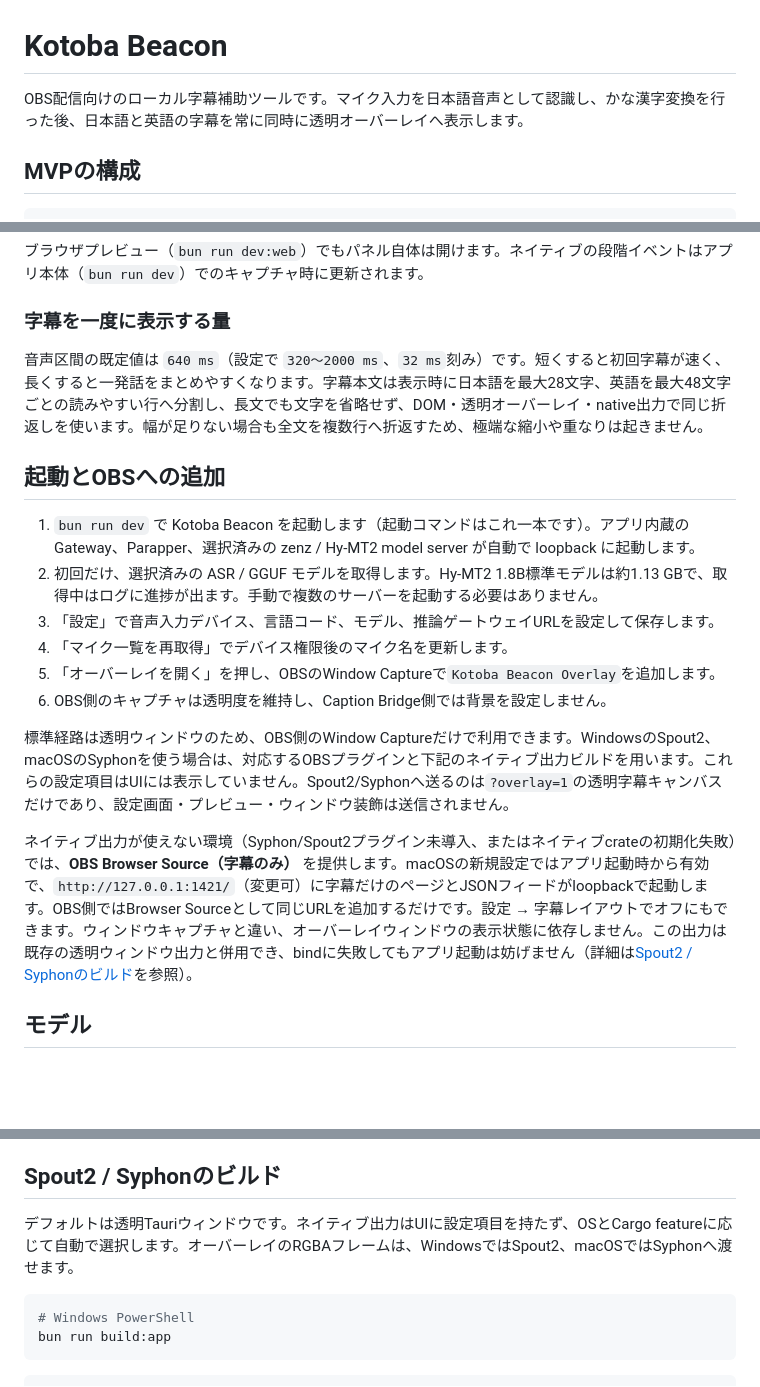
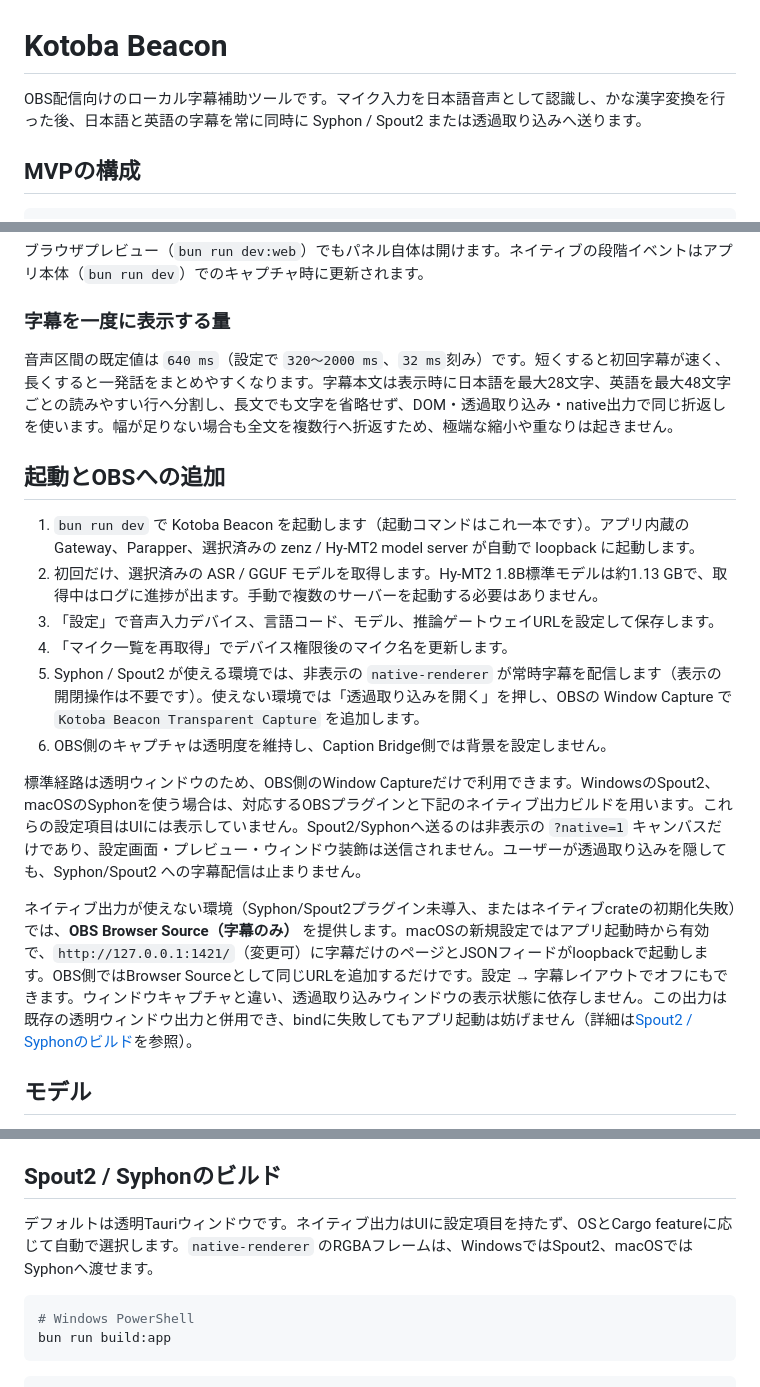
Before and after one commit to kkkaoru/transcription-and-translation-app, a Markdown page: README.md, 3 parts joined by grey strips. Drawn GitHub-style; blank space fills up the shorter version.

Commit message:
docs: describe Syphon native-renderer and transparent capture paths
Update the OBS setup guide for always-on native publishing versus the
fallback transparent capture window.

Co-authored-by: Cursor <cursoragent@cursor.com>

````diff
--- a/README.md
+++ b/README.md
@@ -1,6 +1,6 @@
 # Kotoba Beacon
 
-OBS配信向けのローカル字幕補助ツールです。マイク入力を日本語音声として認識し、かな漢字変換を行った後、日本語と英語の字幕を常に同時に透明オーバーレイへ表示します。
+OBS配信向けのローカル字幕補助ツールです。マイク入力を日本語音声として認識し、かな漢字変換を行った後、日本語と英語の字幕を常に同時に Syphon / Spout2 または透過取り込みへ送ります。
 
 ## MVPの構成
 
@@ -109,7 +109,7 @@ macOS配布では`Entitlements.plist`でマイク入力を宣言し、`Info.plis
 
 ### 字幕を一度に表示する量
 
-音声区間の既定値は `640 ms`（設定で `320〜2000 ms`、`32 ms`刻み）です。短くすると初回字幕が速く、長くすると一発話をまとめやすくなります。字幕本文は表示時に日本語を最大28文字、英語を最大48文字ごとの読みやすい行へ分割し、長文でも文字を省略せず、DOM・透明オーバーレイ・native出力で同じ折返しを使います。幅が足りない場合も全文を複数行へ折返すため、極端な縮小や重なりは起きません。
+音声区間の既定値は `640 ms`（設定で `320〜2000 ms`、`32 ms`刻み）です。短くすると初回字幕が速く、長くすると一発話をまとめやすくなります。字幕本文は表示時に日本語を最大28文字、英語を最大48文字ごとの読みやすい行へ分割し、長文でも文字を省略せず、DOM・透過取り込み・native出力で同じ折返しを使います。幅が足りない場合も全文を複数行へ折返すため、極端な縮小や重なりは起きません。
 
 ## 起動とOBSへの追加
 
@@ -117,12 +117,12 @@ macOS配布では`Entitlements.plist`でマイク入力を宣言し、`Info.plis
 2. 初回だけ、選択済みの ASR / GGUF モデルを取得します。Hy-MT2 1.8B標準モデルは約1.13 GBで、取得中はログに進捗が出ます。手動で複数のサーバーを起動する必要はありません。
 3. 「設定」で音声入力デバイス、言語コード、モデル、推論ゲートウェイURLを設定して保存します。
 4. 「マイク一覧を再取得」でデバイス権限後のマイク名を更新します。
-5. 「オーバーレイを開く」を押し、OBSのWindow Captureで`Kotoba Beacon Overlay`を追加します。
+5. Syphon / Spout2 が使える環境では、非表示の `native-renderer` が常時字幕を配信します（表示の開閉操作は不要です）。使えない環境では「透過取り込みを開く」を押し、OBSの Window Capture で `Kotoba Beacon Transparent Capture` を追加します。
 6. OBS側のキャプチャは透明度を維持し、Caption Bridge側では背景を設定しません。
 
-標準経路は透明ウィンドウのため、OBS側のWindow Captureだけで利用できます。WindowsのSpout2、macOSのSyphonを使う場合は、対応するOBSプラグインと下記のネイティブ出力ビルドを用います。これらの設定項目はUIには表示していません。Spout2/Syphonへ送るのは`?overlay=1`の透明字幕キャンバスだけであり、設定画面・プレビュー・ウィンドウ装飾は送信されません。
+標準経路は透明ウィンドウのため、OBS側のWindow Captureだけで利用できます。WindowsのSpout2、macOSのSyphonを使う場合は、対応するOBSプラグインと下記のネイティブ出力ビルドを用います。これらの設定項目はUIには表示していません。Spout2/Syphonへ送るのは非表示の `?native=1` キャンバスだけであり、設定画面・プレビュー・ウィンドウ装飾は送信されません。ユーザーが透過取り込みを隠しても、Syphon/Spout2 への字幕配信は止まりません。
 
-ネイティブ出力が使えない環境（Syphon/Spout2プラグイン未導入、またはネイティブcrateの初期化失敗）では、**OBS Browser Source（字幕のみ）** を提供します。macOSの新規設定ではアプリ起動時から有効で、`http://127.0.0.1:1421/`（変更可）に字幕だけのページとJSONフィードがloopbackで起動します。OBS側ではBrowser Sourceとして同じURLを追加するだけです。設定 → 字幕レイアウトでオフにもできます。ウィンドウキャプチャと違い、オーバーレイウィンドウの表示状態に依存しません。この出力は既存の透明ウィンドウ出力と併用でき、bindに失敗してもアプリ起動は妨げません（詳細は[Spout2 / Syphonのビルド](#spout2--syphonのビルド)を参照）。
+ネイティブ出力が使えない環境（Syphon/Spout2プラグイン未導入、またはネイティブcrateの初期化失敗）では、**OBS Browser Source（字幕のみ）** を提供します。macOSの新規設定ではアプリ起動時から有効で、`http://127.0.0.1:1421/`（変更可）に字幕だけのページとJSONフィードがloopbackで起動します。OBS側ではBrowser Sourceとして同じURLを追加するだけです。設定 → 字幕レイアウトでオフにもできます。ウィンドウキャプチャと違い、透過取り込みウィンドウの表示状態に依存しません。この出力は既存の透明ウィンドウ出力と併用でき、bindに失敗してもアプリ起動は妨げません（詳細は[Spout2 / Syphonのビルド](#spout2--syphonのビルド)を参照）。
 
 ## モデル
 
@@ -138,7 +138,7 @@ UI は [Simple Light Blue palette](https://www.schemecolor.com/simple-light-blue
 
 ## Spout2 / Syphonのビルド
 
-デフォルトは透明Tauriウィンドウです。ネイティブ出力はUIに設定項目を持たず、OSとCargo featureに応じて自動で選択します。オーバーレイのRGBAフレームは、WindowsではSpout2、macOSではSyphonへ渡せます。
+デフォルトは透明Tauriウィンドウです。ネイティブ出力はUIに設定項目を持たず、OSとCargo featureに応じて自動で選択します。`native-renderer` のRGBAフレームは、WindowsではSpout2、macOSではSyphonへ渡せます。
 
 ```powershell
 # Windows PowerShell
````
Also changed, not shown: other parts of README.md (+1 -1 lines).
